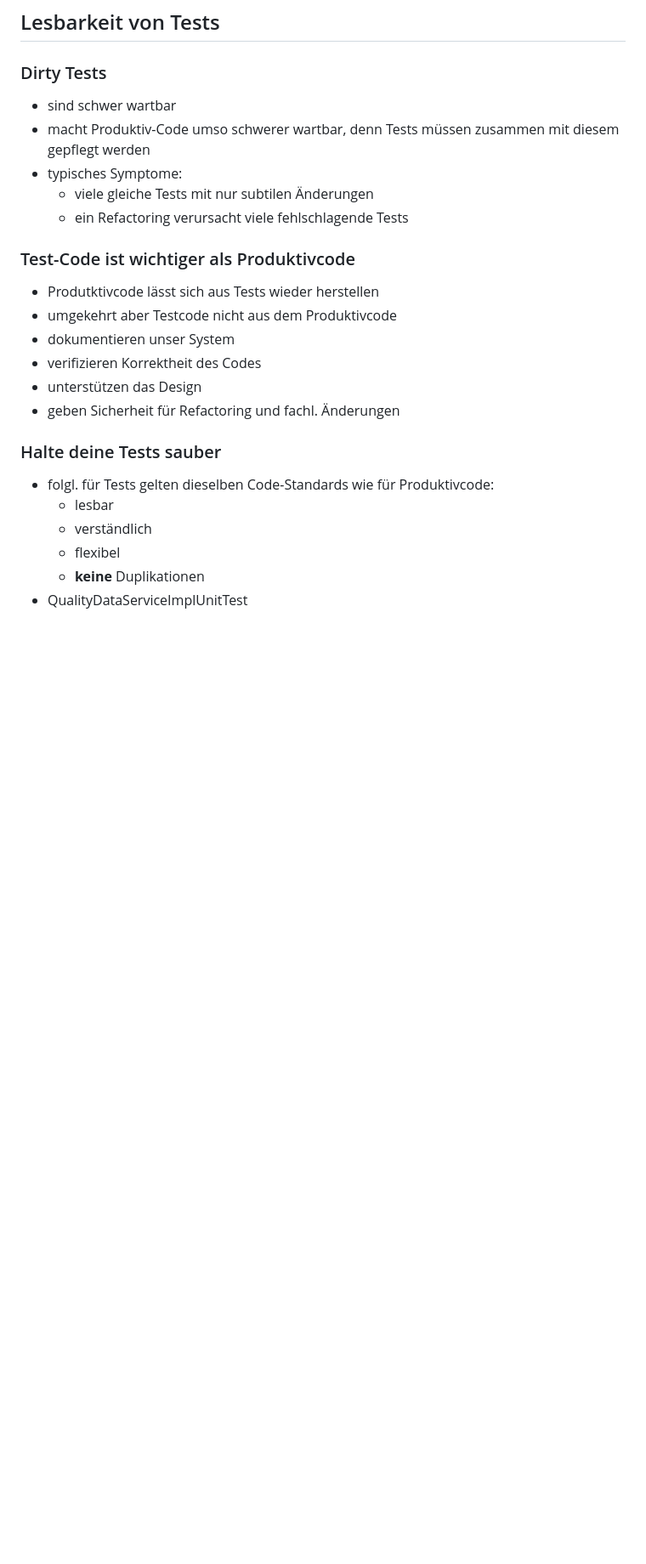
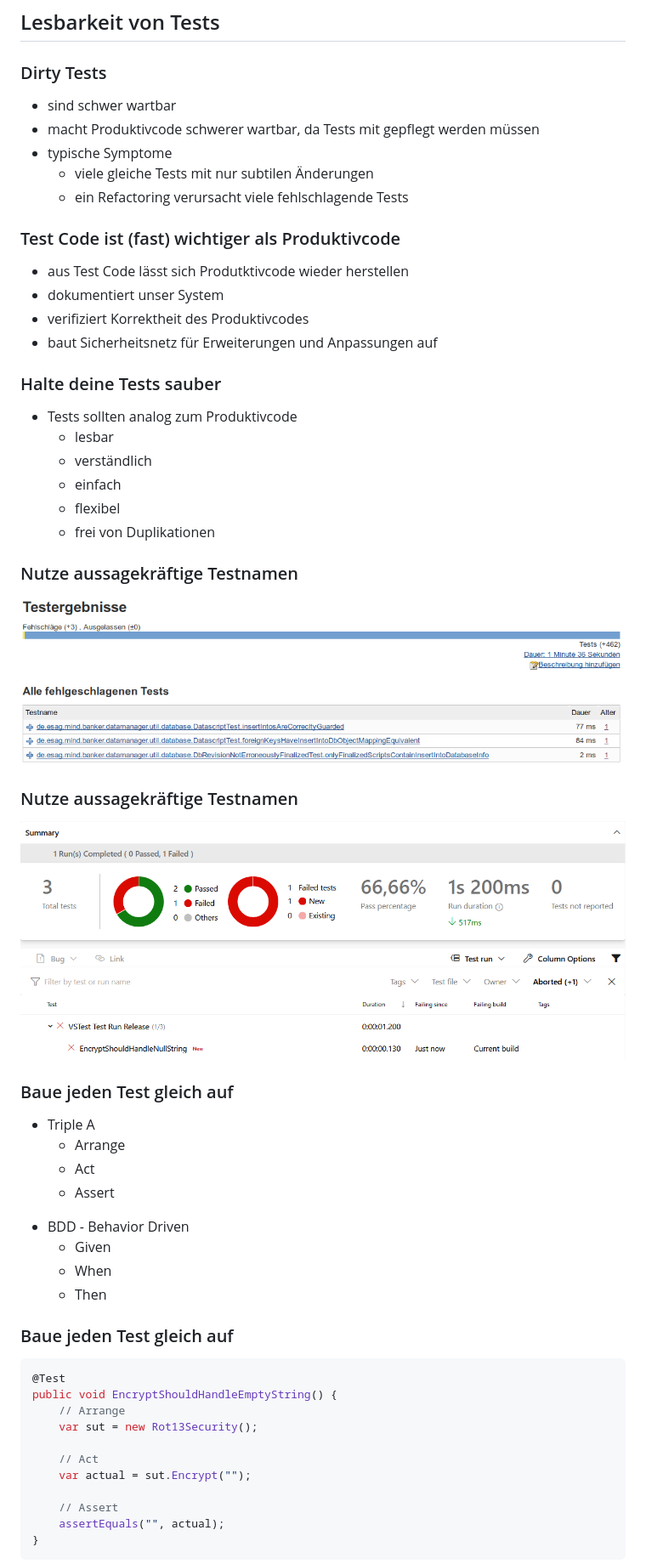
Before and after one commit to swkMagdeburg/2019-02_utws, a Markdown page: reveal/3_Lesbarkeit.md, the part around the change printed below. Shown: that part at 85% size. GitHub-like rendering; pictures changed too: reveal/img/AzureDevOpsPipeline.png (added); blank space fills up the shorter version.

Commit message:
Lesbarkeit überarbeitet und Rot13 Beispiel um Exception erweitert

````diff
--- a/reveal/3_Lesbarkeit.md
+++ b/reveal/3_Lesbarkeit.md
@@ -4,28 +4,71 @@
 <!--v-->
 ### Dirty Tests
 
-* sind schwer wartbar
-* macht Produktiv-Code umso schwerer wartbar, denn Tests müssen zusammen mit diesem gepflegt werden
-* typisches Symptome:
-  * viele gleiche Tests mit nur subtilen Änderungen
-  * ein Refactoring verursacht viele fehlschlagende Tests
+* sind schwer wartbar <!-- .element: class="fragment" -->
+* macht Produktivcode schwerer wartbar, da Tests mit gepflegt werden müssen <!-- .element: class="fragment" -->
+* typische Symptome <!-- .element: class="fragment" -->
+  * viele gleiche Tests mit nur subtilen Änderungen <!-- .element: class="fragment" -->
+  * ein Refactoring verursacht viele fehlschlagende Tests <!-- .element: class="fragment" -->
 
 <!--v-->
-### Test-Code ist wichtiger als Produktivcode
+### Test Code ist (fast) wichtiger als Produktivcode
 
-* Produtktivcode lässt sich aus Tests wieder herstellen
-* umgekehrt aber Testcode nicht aus dem Produktivcode
-* dokumentieren unser System
-* verifizieren Korrektheit des Codes
-* unterstützen das Design
-* geben Sicherheit für Refactoring und fachl. Änderungen
+* aus Test Code lässt sich Produtktivcode wieder herstellen <!-- .element: class="fragment" -->
+* dokumentiert unser System <!-- .element: class="fragment" -->
+* verifiziert Korrektheit des Produktivcodes <!-- .element: class="fragment" -->
+* baut Sicherheitsnetz für Erweiterungen und Anpassungen auf <!-- .element: class="fragment" -->
 
 <!--v-->
 ### Halte deine Tests sauber
 
-* folgl. für Tests gelten dieselben Code-Standards wie für Produktivcode:
+* Tests sollten analog zum Produktivcode <!-- .element: class="fragment" -->
   * lesbar
   * verständlich
+  * einfach
   * flexibel
-  * **keine** Duplikationen
-* QualityDataServiceImplUnitTest
+  * frei von Duplikationen
+
+<!--v-->
+### Nutze aussagekräftige Testnamen
+![](img/jenkins.png)
+
+<!--v-->
+### Nutze aussagekräftige Testnamen
+![](img/AzureDevOpsPipeline.png)
+
+<!--v-->
+### Baue jeden Test gleich auf
+
+<div id="left" class="fragment">
+
+* Triple A
+  * Arrange
+  * Act
+  * Assert
+</div>
+
+<div id="right" class="fragment">
+
+* BDD - Behavior Driven
+  * Given
+  * When
+  * Then
+</div>
+
+
+<!--v-->
+### Baue jeden Test gleich auf
+```java
+@Test
+public void EncryptShouldHandleEmptyString() {
+    // Arrange
+    var sut = new Rot13Security();
+
+    // Act
+    var actual = sut.Encrypt("");
+
+    // Assert
+    assertEquals("", actual);
+}
+```
+
````
Also changed, not shown: other parts of reveal/3_Lesbarkeit.md (+134 -231 lines), reveal/1_UT_Intro.md (+6 -4 lines), 5 other files.
